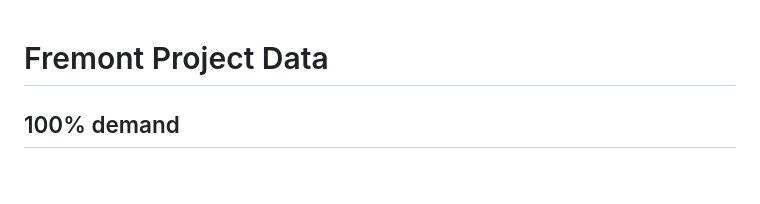
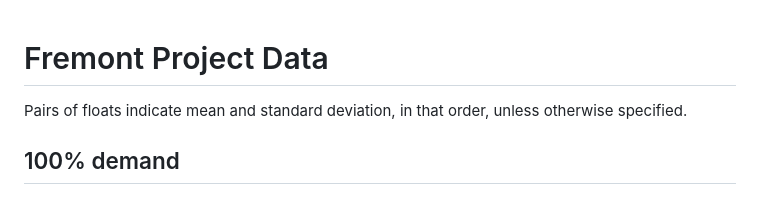
Before and after one commit to prestonfu/traffic-microsimulation, a Markdown page: data.md, the part around the change. Rendered like a GitHub page.

Commit message:
update data description

```diff
--- a/data.md
+++ b/data.md
@@ -1,4 +1,7 @@
 # Fremont Project Data
+
+Pairs of floats indicate mean and standard deviation, in that order, unless
+otherwise specified.
 
 ## 100% demand
 
```
